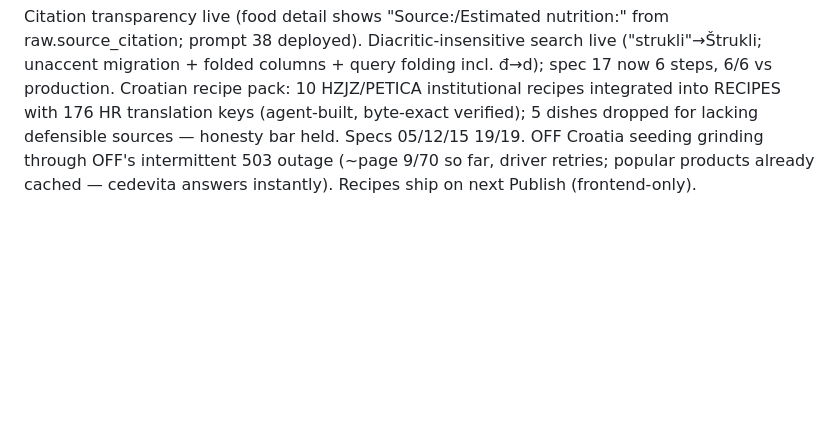
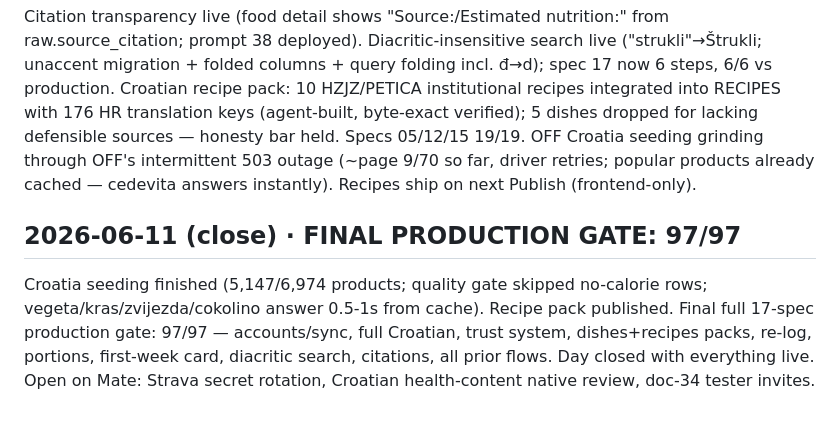
Before and after one commit to majdukovic/herfuel-lovable, a Markdown page: docs/SESSION-LOG.md, the part around the change. Rendered like a GitHub page; blank space fills up the shorter version.

Commit message:
Session log: final production gate 97/97, seeding complete
Co-Authored-By: Claude Fable 5 <noreply@anthropic.com>

```diff
--- a/docs/SESSION-LOG.md
+++ b/docs/SESSION-LOG.md
@@ -148,3 +148,7 @@ Doc 36 spec executed: (A) community-food trust system — label-photo evidence (
 ## 2026-06-11 (night) · Citations UI, diacritic search, Croatian recipe pack
 
 Citation transparency live (food detail shows "Source:/Estimated nutrition:" from raw.source_citation; prompt 38 deployed). Diacritic-insensitive search live ("strukli"→Štrukli; unaccent migration + folded columns + query folding incl. đ→d); spec 17 now 6 steps, 6/6 vs production. Croatian recipe pack: 10 HZJZ/PETICA institutional recipes integrated into RECIPES with 176 HR translation keys (agent-built, byte-exact verified); 5 dishes dropped for lacking defensible sources — honesty bar held. Specs 05/12/15 19/19. OFF Croatia seeding grinding through OFF's intermittent 503 outage (~page 9/70 so far, driver retries; popular products already cached — cedevita answers instantly). Recipes ship on next Publish (frontend-only).
+
+## 2026-06-11 (close) · FINAL PRODUCTION GATE: 97/97
+
+Croatia seeding finished (5,147/6,974 products; quality gate skipped no-calorie rows; vegeta/kras/zvijezda/cokolino answer 0.5-1s from cache). Recipe pack published. Final full 17-spec production gate: 97/97 — accounts/sync, full Croatian, trust system, dishes+recipes packs, re-log, portions, first-week card, diacritic search, citations, all prior flows. Day closed with everything live. Open on Mate: Strava secret rotation, Croatian health-content native review, doc-34 tester invites.
```
